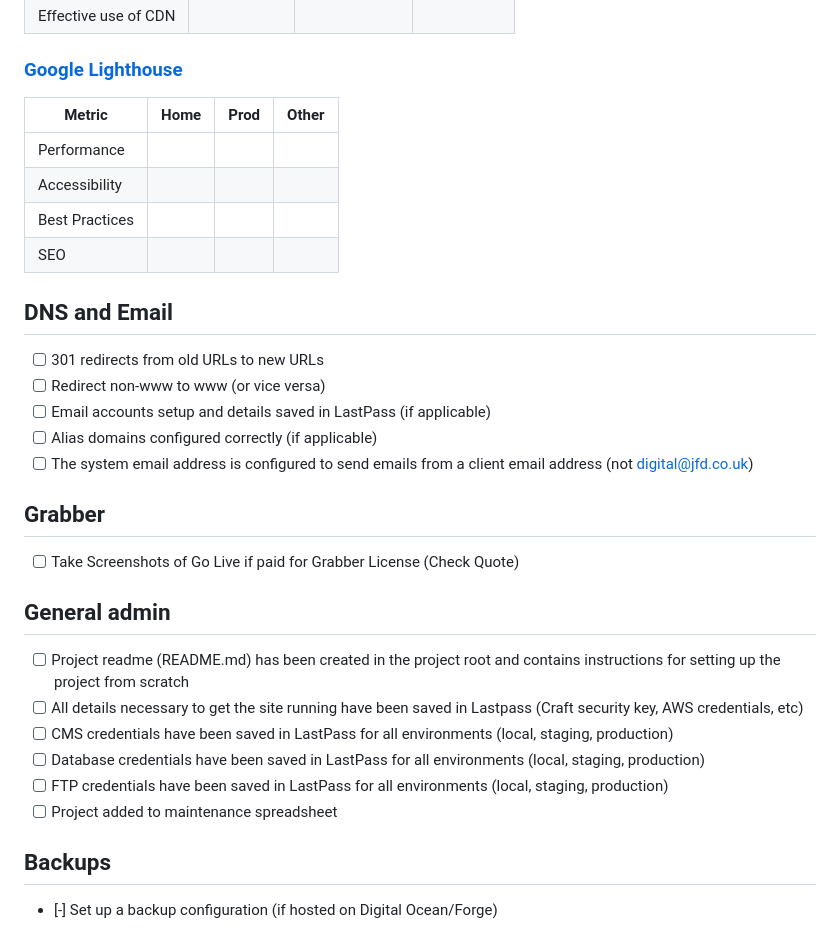
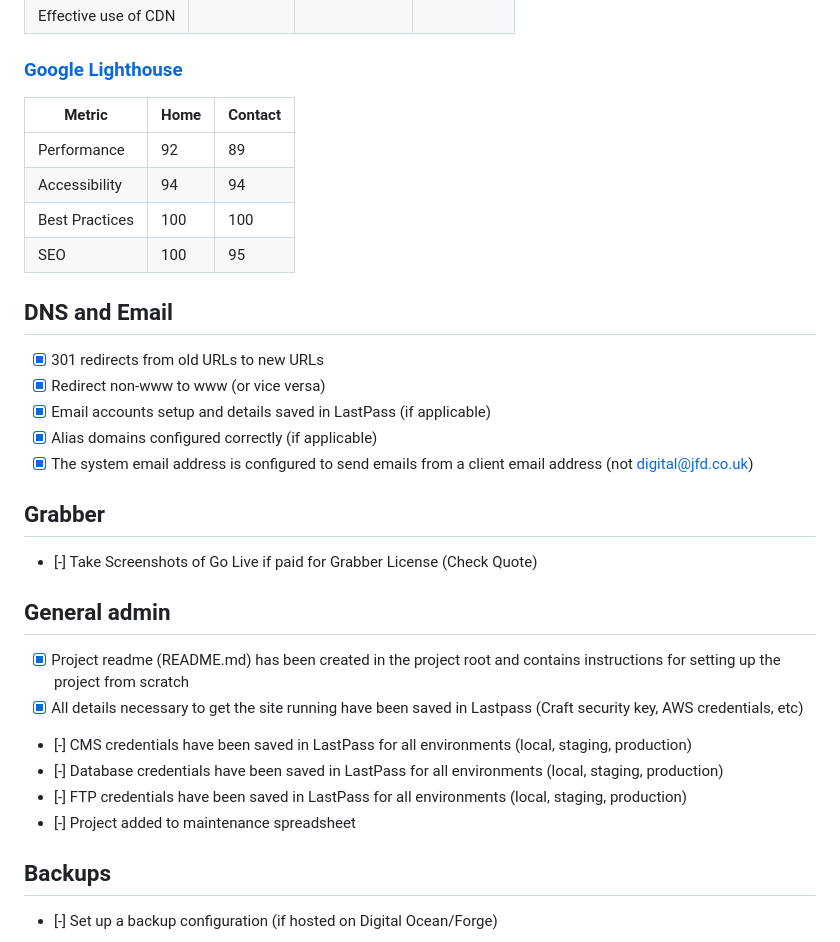
Before and after one commit to jamesforddesign/viridor, a Markdown page: checklist.md, the part around the change printed below. GitHub-like rendering.

```diff
--- a/checklist.md
+++ b/checklist.md
@@ -69,30 +69,30 @@ Select 3 pages including:
 
 ### [Google Lighthouse](https://web.dev/)
 
-| Metric                 | Home  | Prod  | Other |
-|------------------------|-------|-------|-------|
-| Performance            |       |       |       |
-| Accessibility          |       |       |       |
-| Best Practices         |       |       |       |
-| SEO                    |       |       |       |
+| Metric                 | Home  |Contact|
+|------------------------|-------|-------|
+| Performance            |  92   |  89   |
+| Accessibility          |  94   |  94   |
+| Best Practices         |  100  |  100  |
+| SEO                    |  100  |  95   |
 
 ## DNS and Email
-- [ ] 301 redirects from old URLs to new URLs
-- [ ] Redirect non-www to www (or vice versa)
-- [ ] Email accounts setup and details saved in LastPass (if applicable)
-- [ ] Alias domains configured correctly (if applicable)
-- [ ] The system email address is configured to send emails from a client email address (not digital@jfd.co.uk)
+- [x] 301 redirects from old URLs to new URLs
+- [x] Redirect non-www to www (or vice versa)
+- [x] Email accounts setup and details saved in LastPass (if applicable)
+- [x] Alias domains configured correctly (if applicable)
+- [x] The system email address is configured to send emails from a client email address (not digital@jfd.co.uk)
 
 ## Grabber
-- [ ] Take Screenshots of Go Live if paid for Grabber License (Check Quote)
+- [-] Take Screenshots of Go Live if paid for Grabber License (Check Quote)
 
 ## General admin
-- [ ] Project readme (README.md) has been created in the project root and contains instructions for setting up the project from scratch
-- [ ] All details necessary to get the site running have been saved in Lastpass (Craft security key, AWS credentials, etc)
-- [ ] CMS credentials have been saved in LastPass for all environments (local, staging, production)
-- [ ] Database credentials have been saved in LastPass for all environments (local, staging, production)
-- [ ] FTP credentials have been saved in LastPass for all environments (local, staging, production)
-- [ ] Project added to maintenance spreadsheet
+- [x] Project readme (README.md) has been created in the project root and contains instructions for setting up the project from scratch
+- [x] All details necessary to get the site running have been saved in Lastpass (Craft security key, AWS credentials, etc)
+- [-] CMS credentials have been saved in LastPass for all environments (local, staging, production)
+- [-] Database credentials have been saved in LastPass for all environments (local, staging, production)
+- [-] FTP credentials have been saved in LastPass for all environments (local, staging, production)
+- [-] Project added to maintenance spreadsheet
 
 ## Backups
 - [-] Set up a backup configuration (if hosted on Digital Ocean/Forge)
```
Also changed, not shown: other parts of checklist.md (+18 -18 lines).
